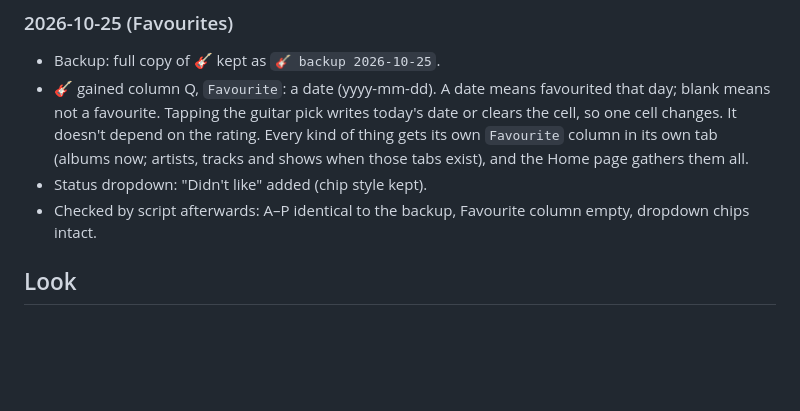
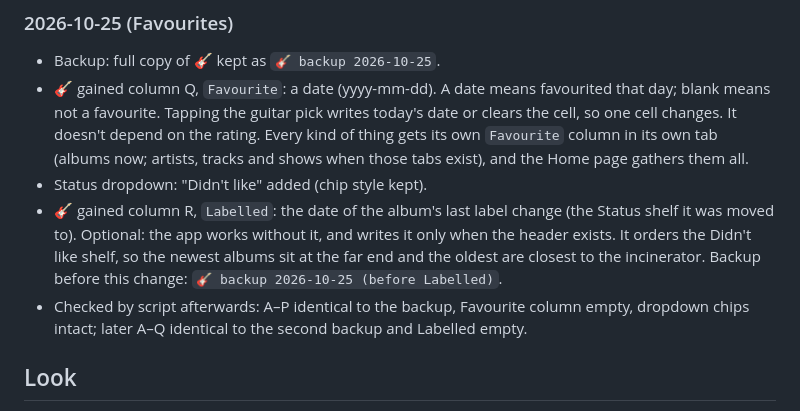
Before and after one commit to jcm-book-library/album-tracker, a Markdown page: README.md, the part around the change. Rendered like a GitHub page; blank space fills up the shorter version.

Commit message:
Record the Labelled column in the README
Co-Authored-By: Claude Sonnet 5.5 <noreply@anthropic.com>
Claude-Session: https://claude.ai/code/session_01GhQX1Ztett45V6jRCPRbxd

```diff
--- a/README.md
+++ b/README.md
@@ -73,7 +73,11 @@ See [ROADMAP.md](ROADMAP.md).
   Every kind of thing gets its own `Favourite` column in its own tab (albums now; artists, tracks and shows when those tabs exist),
   and the Home page gathers them all.
 - Status dropdown: "Didn't like" added (chip style kept).
-- Checked by script afterwards: A–P identical to the backup, Favourite column empty, dropdown chips intact.
+- 🎸 gained column R, `Labelled`: the date of the album's last label change (the Status shelf it was moved to).
+  Optional: the app works without it, and writes it only when the header exists. It orders the Didn't like shelf,
+  so the newest albums sit at the far end and the oldest are closest to the incinerator.
+  Backup before this change: `🎸 backup 2026-10-25 (before Labelled)`.
+- Checked by script afterwards: A–P identical to the backup, Favourite column empty, dropdown chips intact; later A–Q identical to the second backup and Labelled empty.
 
 ## Look
 
```
